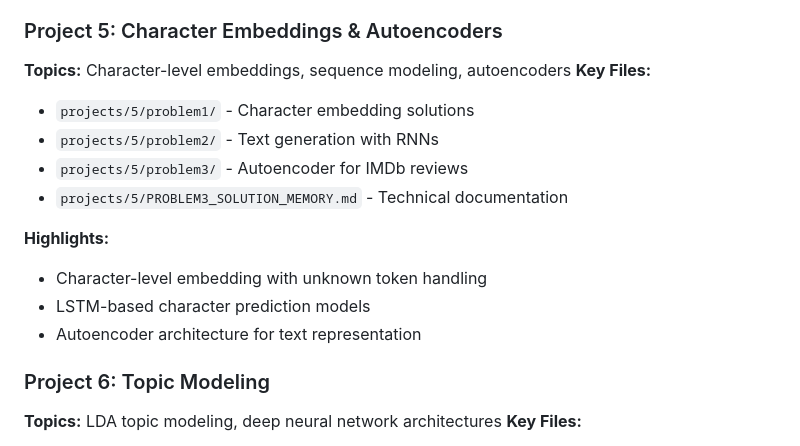
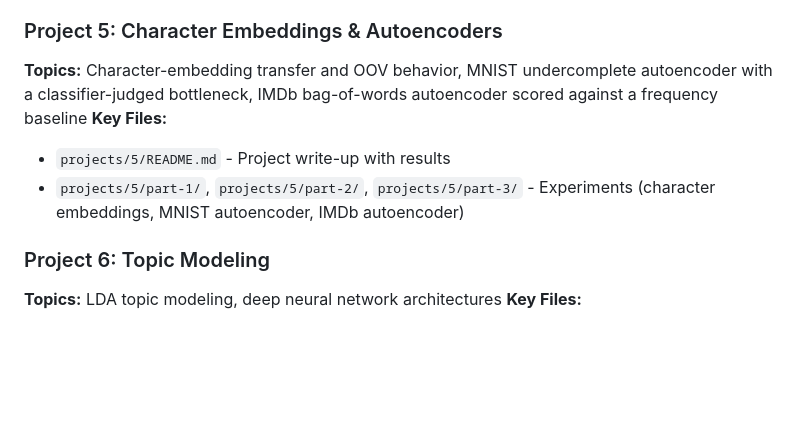
Before and after one commit to timezyme/spasco-nlp, a Markdown page: README.md, the part around the change. GitHub-like rendering; blank space fills up the shorter version.

Commit message:
docs(5): add project write-up and refresh root README

```diff
--- a/README.md
+++ b/README.md
@@ -56,17 +56,10 @@ A collection of natural language processing implementations in Python, progressi
 - `projects/4/part-1/`, `projects/4/part-2/`, `projects/4/part-3/` - Experiments (vocabulary transfer, n-gram sentiment, word embeddings)
 
 ### Project 5: Character Embeddings & Autoencoders
-**Topics:** Character-level embeddings, sequence modeling, autoencoders
+**Topics:** Character-embedding transfer and OOV behavior, MNIST undercomplete autoencoder with a classifier-judged bottleneck, IMDb bag-of-words autoencoder scored against a frequency baseline
 **Key Files:**
-- `projects/5/problem1/` - Character embedding solutions
-- `projects/5/problem2/` - Text generation with RNNs
-- `projects/5/problem3/` - Autoencoder for IMDb reviews
-- `projects/5/PROBLEM3_SOLUTION_MEMORY.md` - Technical documentation
-
-**Highlights:**
-- Character-level embedding with unknown token handling
-- LSTM-based character prediction models
-- Autoencoder architecture for text representation
+- `projects/5/README.md` - Project write-up with results
+- `projects/5/part-1/`, `projects/5/part-2/`, `projects/5/part-3/` - Experiments (character embeddings, MNIST autoencoder, IMDb autoencoder)
 
 ### Project 6: Topic Modeling
 **Topics:** LDA topic modeling, deep neural network architectures
```
Also changed, not shown: projects/5/README.md (added, +183 -0 lines).
